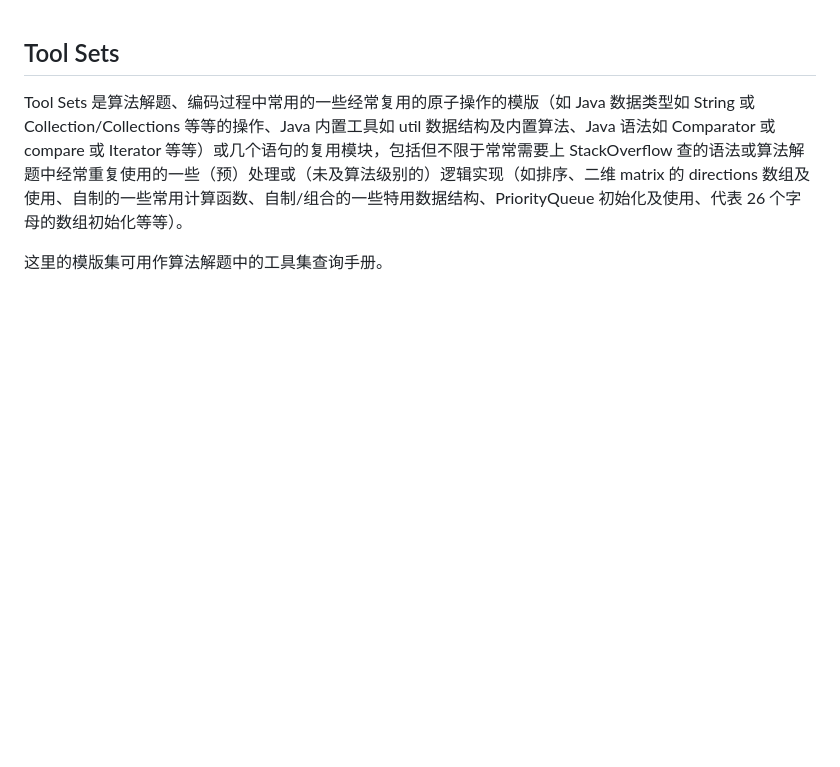
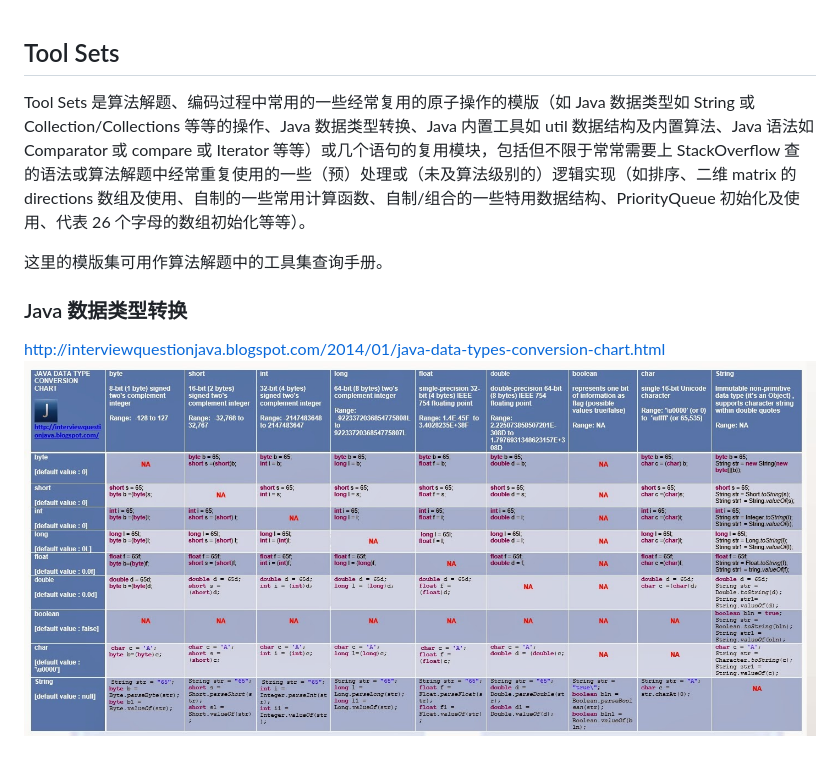
Before and after one commit to yihaoye/data-structure-and-algorithm-study-notes, a Markdown page: Tool Sets/README.md, the part around the change. Drawn GitHub-style; pictures changed too: Tool Sets/Java Data Type Conversion Chart.jpeg (added); blank space fills up the shorter version.

Commit message:
tool sets - data type conversion

```diff
--- a/Tool Sets/README.md
+++ b/Tool Sets/README.md
@@ -1,5 +1,9 @@
 ## Tool Sets
 
-Tool Sets 是算法解题、编码过程中常用的一些经常复用的原子操作的模版（如 Java 数据类型如 String 或 Collection/Collections 等等的操作、Java 内置工具如 util 数据结构及内置算法、Java 语法如 Comparator 或 compare 或 Iterator 等等）或几个语句的复用模块，包括但不限于常常需要上 StackOverflow 查的语法或算法解题中经常重复使用的一些（预）处理或（未及算法级别的）逻辑实现（如排序、二维 matrix 的 directions 数组及使用、自制的一些常用计算函数、自制/组合的一些特用数据结构、PriorityQueue 初始化及使用、代表 26 个字母的数组初始化等等）。
+Tool Sets 是算法解题、编码过程中常用的一些经常复用的原子操作的模版（如 Java 数据类型如 String 或 Collection/Collections 等等的操作、Java 数据类型转换、Java 内置工具如 util 数据结构及内置算法、Java 语法如 Comparator 或 compare 或 Iterator 等等）或几个语句的复用模块，包括但不限于常常需要上 StackOverflow 查的语法或算法解题中经常重复使用的一些（预）处理或（未及算法级别的）逻辑实现（如排序、二维 matrix 的 directions 数组及使用、自制的一些常用计算函数、自制/组合的一些特用数据结构、PriorityQueue 初始化及使用、代表 26 个字母的数组初始化等等）。
 
 这里的模版集可用作算法解题中的工具集查询手册。
+
+### Java 数据类型转换
+http://interviewquestionjava.blogspot.com/2014/01/java-data-types-conversion-chart.html
+![](./Java%20Data%20Type%20Conversion%20Chart.jpeg)
```
Also changed, not shown: 2 other files.
